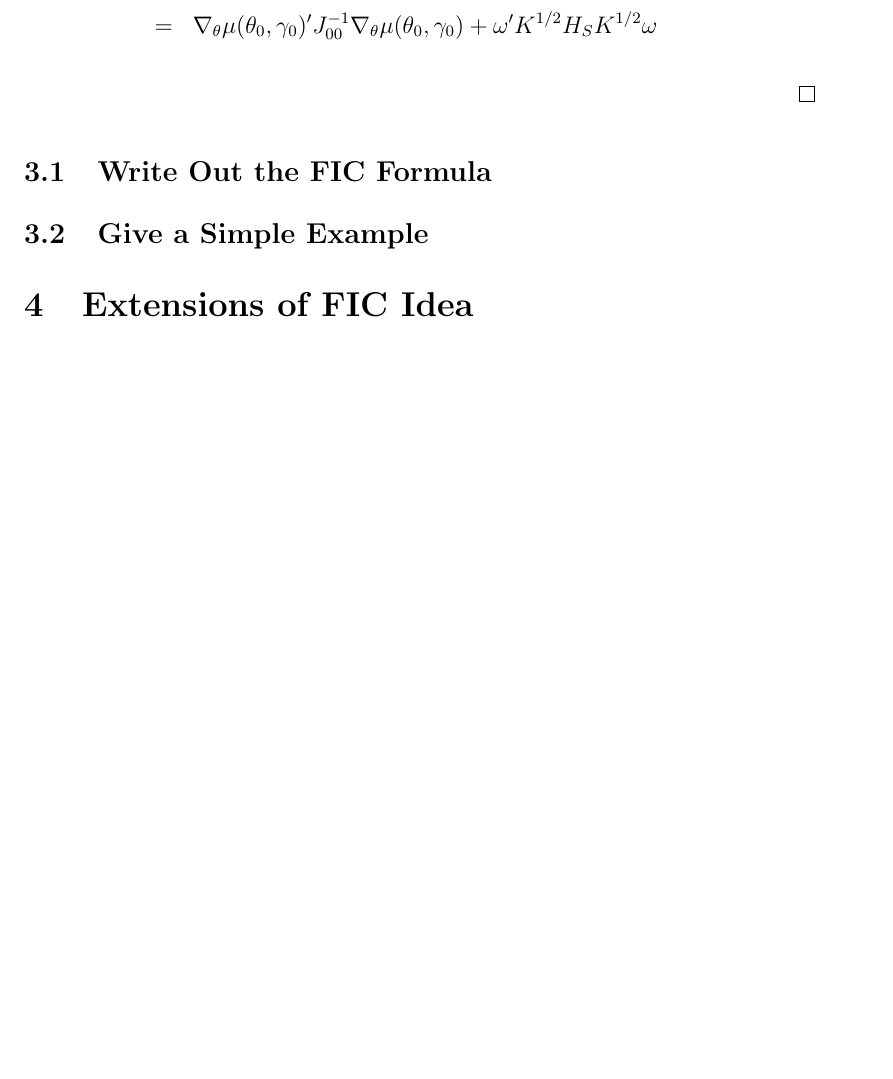
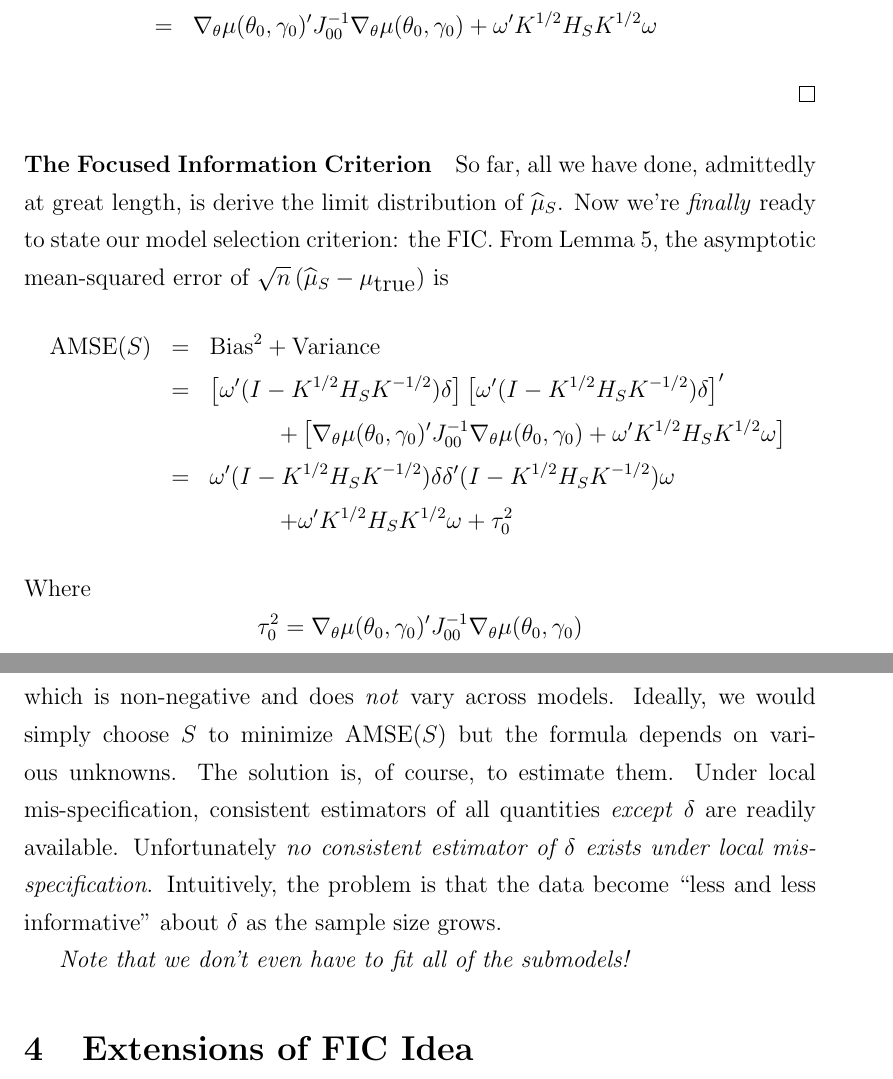
Before and after one commit to fditraglia/econ722, a LaTeX document (lecture05_focused_selection.tex): part of page 25 of 25 before the commit and two parts of pages 25 and 26 of 26 after it, the two joined at a grey line, cut so that both start at the same text, the shorter picture padded with empty space. Compiled offline with pdfLaTeX.

Commit message:
finished deriving FIC

```diff
--- a/lecture05_focused_selection.tex
+++ b/lecture05_focused_selection.tex
@@ -673,9 +674,19 @@ where $K = J^{11}$. Exploiting the symmetry of variance matrices in several plac
 	\end{eqnarray*}
 \end{proof}
 
-\subsection{Write Out the FIC Formula}
+\paragraph{The Focused Information Criterion} So far, all we have done, admittedly at great length, is derive the limit distribution of $\widehat{\mu}_S$. Now we're \emph{finally} ready to state our model selection criterion: the FIC. From Lemma \ref{lem:mu}, the asymptotic mean-squared error of $\sqrt{n}\left(\widehat{\mu}_S - \mu_{\mbox{true}} \right)$ is
+	\begin{eqnarray*}
+		\mbox{AMSE}(S) &=& \mbox{Bias}^2 + \mbox{Variance}\\
+		&=&\left[\omega'(I - K^{1/2}H_SK^{-1/2})\delta \right] \left[\omega'(I - K^{1/2}H_SK^{-1/2})\delta \right]'\\
+			&& \quad \quad \quad + \left[\nabla_\theta \mu(\theta_0, \gamma_0)'J_{00}^{-1}\nabla_\theta \mu(\theta_0, \gamma_0) + \omega'K^{1/2}H_S K^{1/2}\omega \right]\\
+		&=& \omega' (I - K^{1/2}H_SK^{-1/2})\delta \delta'(I - K^{1/2}H_SK^{-1/2})\omega \\
+		&& \quad \quad \quad + \omega'K^{1/2}H_S K^{1/2}\omega  + \tau_0^2
+	\end{eqnarray*}
+Where
+	$$\tau_0^2 = \nabla_\theta \mu(\theta_0, \gamma_0)'J_{00}^{-1}\nabla_\theta \mu(\theta_0, \gamma_0)$$
+which is non-negative and does \emph{not} vary across models. Ideally, we would simply choose $S$ to minimize $\mbox{AMSE}(S)$ but the formula depends on various unknowns. The solution is, of course, to estimate them. Under local mis-specification, consistent estimators of all quantities \emph{except} $\delta$ are readily available. Unfortunately \emph{no consistent estimator of $\delta$ exists under local mis-specification}. Intuitively, the problem is that the data become ``less and less informative'' about $\delta$ as the sample size grows.
 
-\subsection{Give a Simple Example}
+\emph{Note that we don't even have to fit all of the submodels!}
 
 
 \section{Extensions of FIC Idea}
```
Also changed, not shown: lecture05_focused_selection.pdf, lecture05_focused_selection.tex (9 more changed lines).
